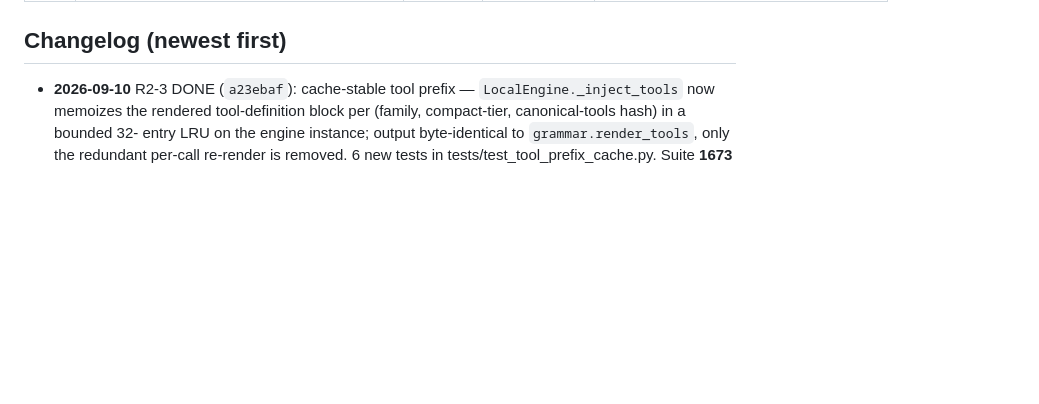
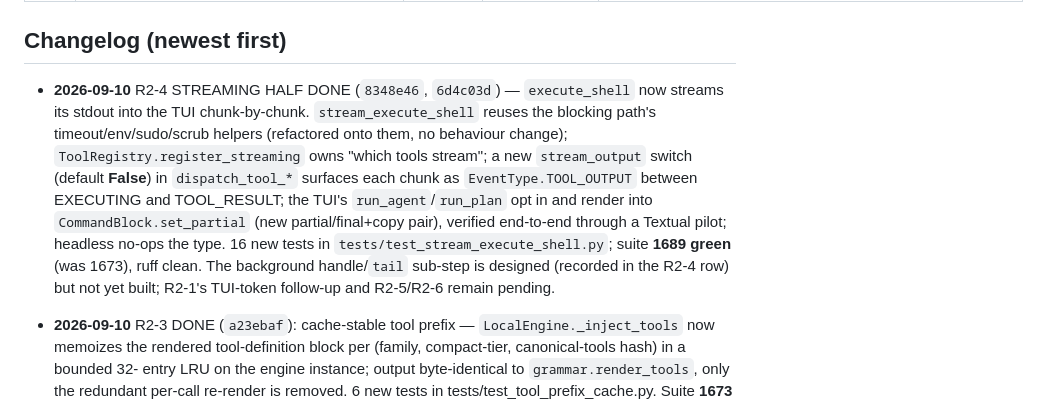
Before and after one commit to Barent/natshell, a Markdown page: NATSHELL_PLAN.md, the part around one of its changes. Drawn GitHub-style; blank space fills up the shorter version.

Commit message:
docs(plan): R2-4 streaming half shipped; record bg/tail API + next steps

```diff
--- a/NATSHELL_PLAN.md
+++ b/NATSHELL_PLAN.md
@@ -55,6 +55,20 @@ push. **Verify the seam R1 created before building on it.**
 | — | R2§4 "real tokenizer in budget" | R2§4 | ✅ DONE | `tokenizer_fn = self.engine.count_tokens` already wired into `ContextManager`. |
 
 ## Changelog (newest first)
+
+- **2026-09-10** R2-4 STREAMING HALF DONE (`8348e46`, `6d4c03d`) — `execute_shell`
+  now streams its stdout into the TUI chunk-by-chunk. `stream_execute_shell`
+  reuses the blocking path's timeout/env/sudo/scrub helpers (refactored
+  onto them, no behaviour change); `ToolRegistry.register_streaming` owns
+  "which tools stream"; a new `stream_output` switch (default **False**) in
+  `dispatch_tool_*` surfaces each chunk as `EventType.TOOL_OUTPUT` between
+  EXECUTING and TOOL_RESULT; the TUI's `run_agent`/`run_plan` opt in and
+  render into `CommandBlock.set_partial` (new partial/final+copy pair),
+  verified end-to-end through a Textual pilot; headless no-ops the type.
+  16 new tests in `tests/test_stream_execute_shell.py`; suite **1689 green**
+  (was 1673), ruff clean. The background handle/`tail` sub-step is designed
+  (recorded in the R2-4 row) but not yet built; R2-1's TUI-token follow-up
+  and R2-5/R2-6 remain pending.
 
 - **2026-09-10** R2-3 DONE (`a23ebaf`): cache-stable tool prefix —
   `LocalEngine._inject_tools` now memoizes the rendered tool-definition
```
Also changed, not shown: other parts of NATSHELL_PLAN.md (+1 -1 lines).
